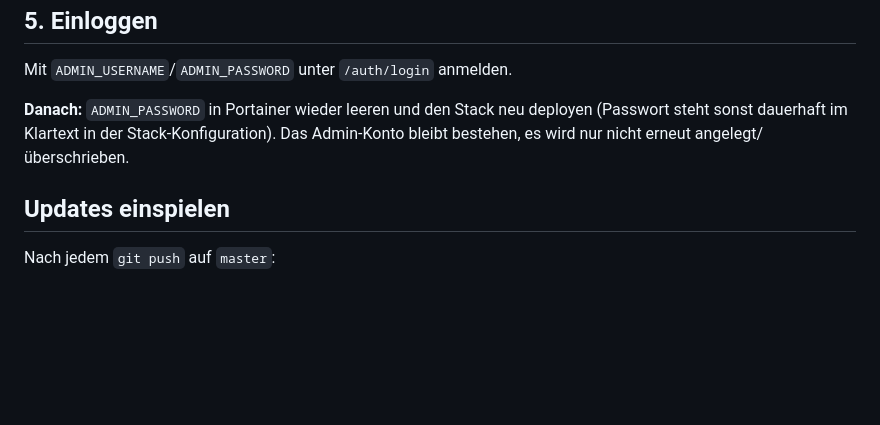
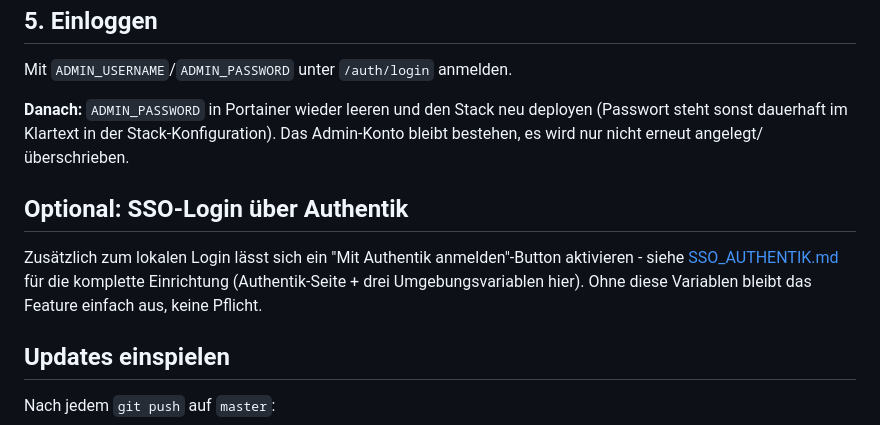
Before and after one commit to Woschj/scandy-lite, a Markdown page: INSTALL.md, the part around the change. GitHub-like rendering; blank space fills up the shorter version.

```diff
--- a/INSTALL.md
+++ b/INSTALL.md
@@ -76,6 +76,13 @@ Mit `ADMIN_USERNAME`/`ADMIN_PASSWORD` unter `/auth/login` anmelden.
 deployen (Passwort steht sonst dauerhaft im Klartext in der Stack-Konfiguration).
 Das Admin-Konto bleibt bestehen, es wird nur nicht erneut angelegt/überschrieben.
 
+## Optional: SSO-Login über Authentik
+
+Zusätzlich zum lokalen Login lässt sich ein "Mit Authentik anmelden"-Button
+aktivieren - siehe [SSO_AUTHENTIK.md](SSO_AUTHENTIK.md) für die komplette
+Einrichtung (Authentik-Seite + drei Umgebungsvariablen hier). Ohne diese
+Variablen bleibt das Feature einfach aus, keine Pflicht.
+
 ## Updates einspielen
 
 Nach jedem `git push` auf `master`:
```
Also changed, not shown: README.md (+1 -0 lines), SSO_AUTHENTIK.md (added, +111 -0 lines).
